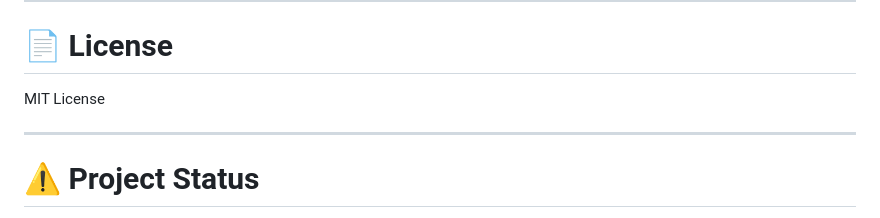
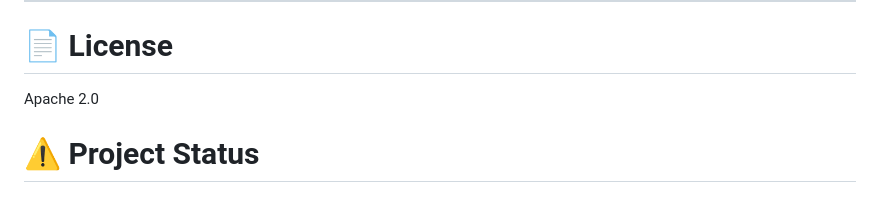
Before and after one commit to devthedevil2321-create/phoenix-chronos, a Markdown page: README.md, the part around the change. Drawn GitHub-style.

```diff
--- a/README.md
+++ b/README.md
@@ -207,9 +207,7 @@ If you'd like to contribute, please open an issue before starting major changes
 
 # 📄 License
 
-MIT License
-
----
+Apache 2.0
 
 # ⚠️ Project Status
 
```
